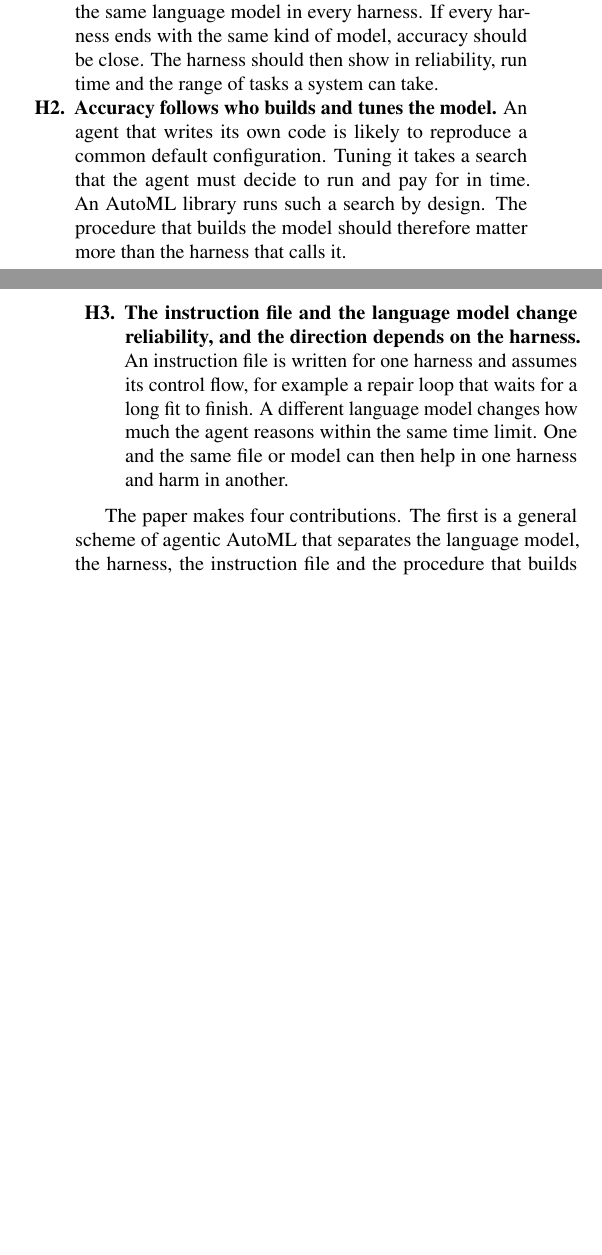
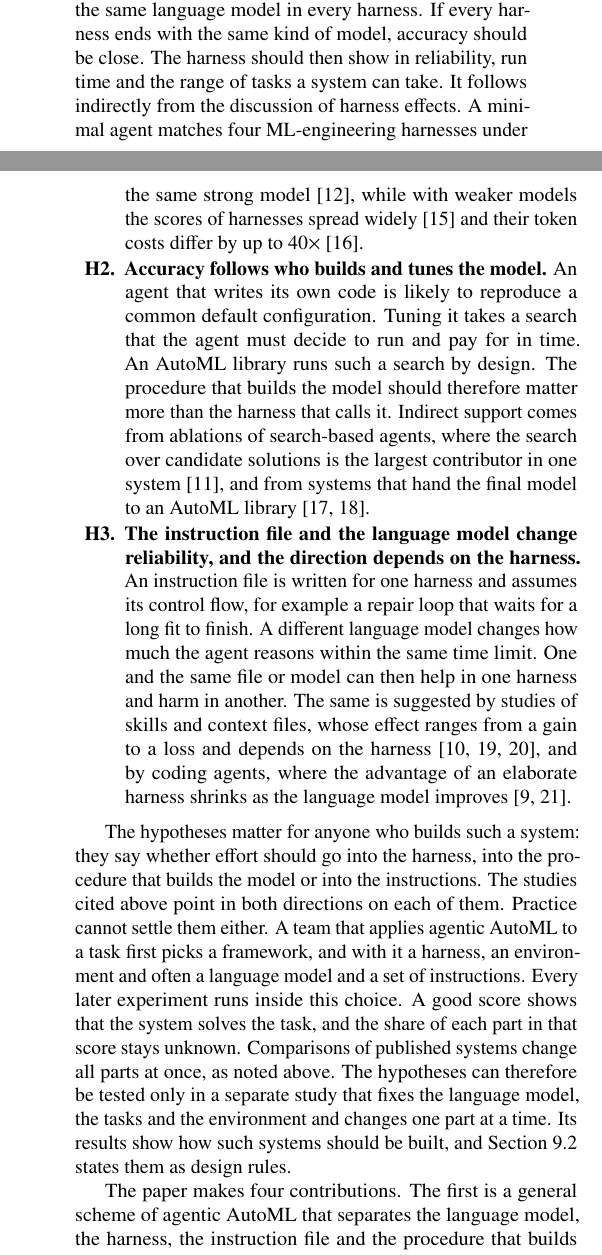
Before and after one commit to stas1f1/automl-journal, a LaTeX paper (paper/main.tex, which reads paper/sections/01_introduction.tex): two parts of the columns of pages 1 and 2 of 18, joined at a grey line, cut so that both start at the same text, the shorter picture padded with empty space. Compiled offline with pdfLaTeX.

Commit message:
Финальные правки Бухановского во введении: composite AutoML, опора гипотез, переход к вкладам
В истории AutoML появился этап composite AutoML (FEDOT): pipeline как
workflow, граф шагов и моделей, построенный эволюционным поиском. Агенты
продолжают workflow на всю работу аналитика. После каждой гипотезы фраза
со ссылками на работы, из дискуссии вокруг которых она следует. Перед
вкладами абзац о том, почему гипотезы важны и почему их нельзя проверить
в прикладной работе. В разделе 3 control определён как то, кто строит
workflow опыта. На рис. 1 подписи «who builds the workflow» и «share of
trials».

```diff
--- a/paper/sections/01_introduction.tex
+++ b/paper/sections/01_introduction.tex
@@ -49,21 +55,48 @@ systems (Figure~\ref{fig:scheme}).
   are repaired. The modelling decisions come from the same language model in
   every harness. If every harness ends with the same kind of model, accuracy
   should be close. The harness should then show in reliability, run time and
-  the range of tasks a system can take.
+  the range of tasks a system can take. It follows indirectly from the
+  discussion of harness effects. A minimal agent matches four
+  ML-engineering harnesses under the same strong
+  model~\citep{brilliantov2026harness}, while with weaker models the scores
+  of harnesses spread widely~\citep{harnessbench2026} and their token costs
+  differ by up to 40$\times$~\citep{scaffoldeffect2026}.
 \item \textbf{Accuracy follows who builds and tunes the model.}\label{hyp:builder}
   An agent that writes its own code is likely to reproduce a common default
   configuration. Tuning it takes a search that the agent must decide to run
   and pay for in time. An AutoML library runs such a search by design. The
   procedure that builds the model should therefore matter more than the
-  harness that calls it.
+  harness that calls it. Indirect support comes from ablations of
+  search-based agents, where the search over candidate solutions is the
+  largest contributor in one system~\citep{toledo2025aira}, and from systems
+  that hand the final model to an AutoML
+  library~\citep{fang2025mlzero,lapin2025lightautods}.
 \item \textbf{The instruction file and the language model change
   reliability, and the direction depends on the harness.}\label{hyp:interaction}
   An instruction file is written for one harness and assumes its control
   flow, for example a repair loop that waits for a long fit to finish. A
   different language model changes how much the agent reasons within the
   same time limit. One and the same file or model can then help in one
-  harness and harm in another.
+  harness and harm in another. The same is suggested by studies of skills
+  and context files, whose effect ranges from a gain to a loss and depends on
+  the harness~\citep{li2026skillsbench,gloaguen2026agentsmd,yang2025rdagent},
+  and by coding agents, where the advantage of an elaborate harness shrinks
+  as the language model improves~\citep{hu2026beyondmodel,kapoor2024agents}.
 \end{enumerate}
+
+The hypotheses matter for anyone who builds such a system: they say whether
+effort should go into the harness, into the procedure that builds the model
+or into the instructions. The studies cited above point in both directions
+on each of them. Practice cannot settle them either. A team that applies
+agentic AutoML to a task first picks a framework, and with it a harness, an
+environment and often a language model and a set of instructions. Every
+later experiment runs inside this choice. A good score shows that the system
+solves the task, and the share of each part in that score stays unknown.
+Comparisons of published systems change all parts at once, as noted above.
+The hypotheses can therefore be tested only in a separate study that fixes
+the language model, the tasks and the environment and changes one part at a
+time. Its results show how such systems should be built, and
+Section~\ref{sec:rules} states them as design rules.
 
 The paper makes four contributions. The first is a general scheme of
 agentic AutoML that separates the language model, the harness, the
```
Also changed, not shown: paper/sections/03_scheme.tex (+8 -7 lines), paper/figures/fig_scheme.pdf, paper/sections/01_introduction.tex (16 more changed lines), 1 other file.
